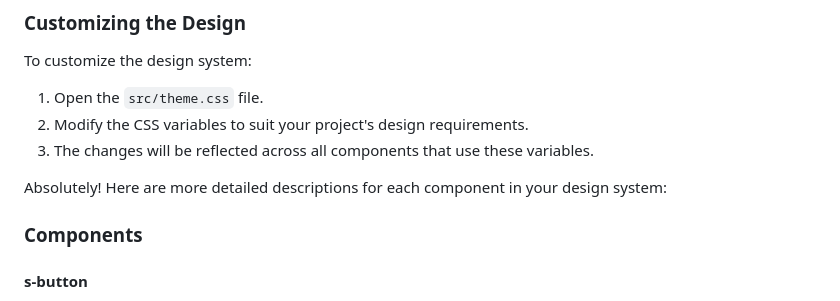
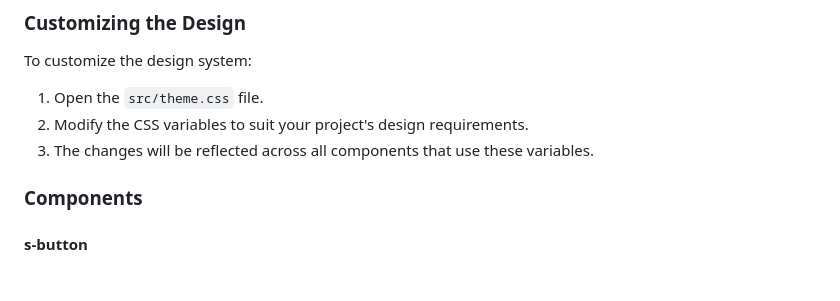
Before and after one commit to ErlendTufteland/web-components, a Markdown page: README.md, the part around the change. GitHub-like rendering; blank space fills up the shorter version.

```diff
--- a/README.md
+++ b/README.md
@@ -61,8 +61,6 @@ To customize the design system:
 2. Modify the CSS variables to suit your project's design requirements.
 3. The changes will be reflected across all components that use these variables.
 
-Absolutely! Here are more detailed descriptions for each component in your design system:
-
 ### Components
 
 #### s-button
```
